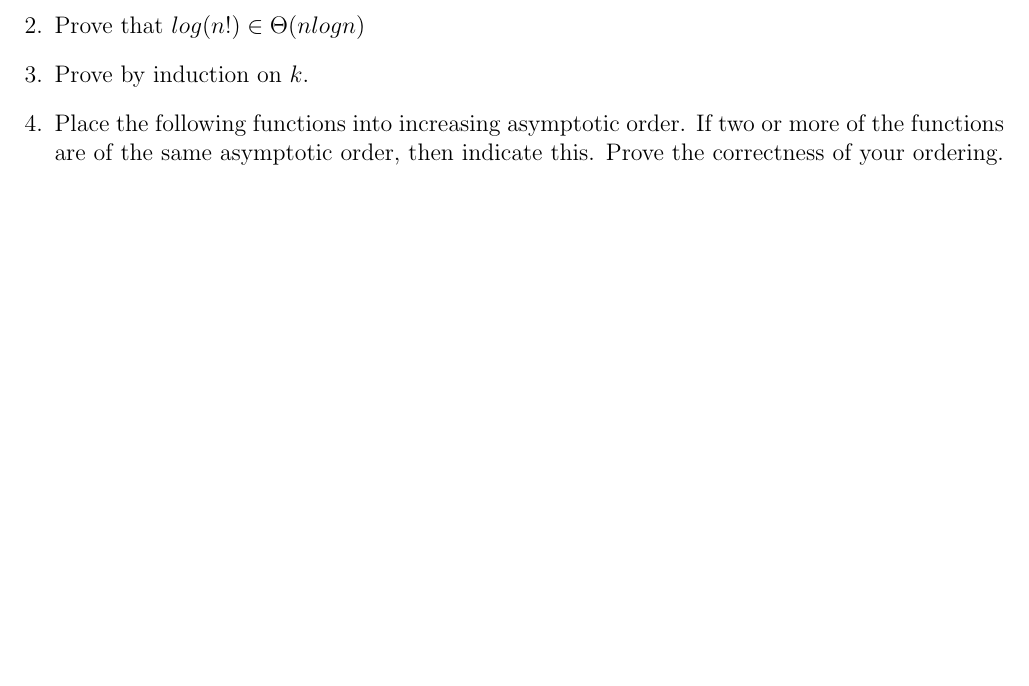
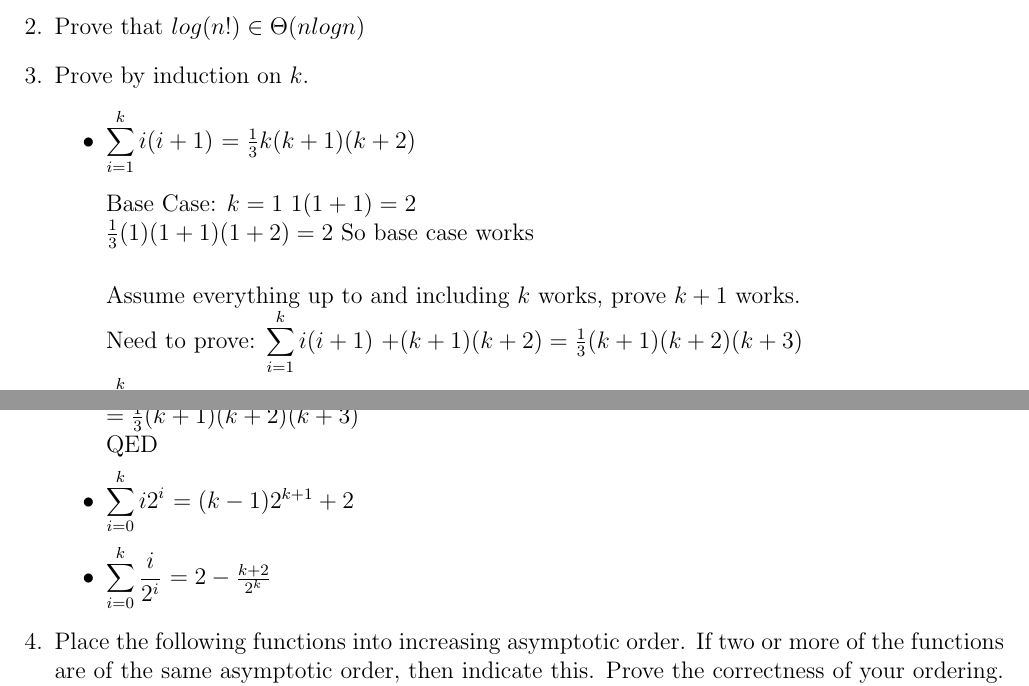
Before and after one commit to jmatth/homework, a LaTeX problem sheet (assignment1.tex): part of page 1 of 2 before the commit and two parts of pages 1 and 2 of 2 after it, the two joined at a grey line, cut so that both start at the same text, the shorter picture padded with empty space. Compiled offline with pdfLaTeX.

Commit message:
adding part of 3

```diff
--- a/assignment1.tex
+++ b/assignment1.tex
@@ -55,6 +55,25 @@ nodes up down one side of the tree, resulting in a tree with $n-1$ depth.
 
 %Question 3
 \item Prove by induction on $k$.
+\begin{itemize}
+\item  $\displaystyle\sum\limits_{i=1}^k i(i+1) $ $= \frac{1}{3}k(k+1)(k+2)$\\
+
+Base Case: $k=1$
+$1(1+1) = 2$\\
+$\frac{1}{3}(1)(1+1)(1+2) = 2$ So base case works\\
+
+Assume everything up to and including $k$ works, prove $k+1$ works.\\
+Need to prove: $\displaystyle\sum\limits_{i=1}^k i(i+1)$ $+(k+1)(k+2) =
+\frac{1}{3}(k+1)(k+2)(k+3)$\\
+$\displaystyle\sum\limits_{i=1}^k i(i+1)$ $+(k+1)(k+2) =$\\
+$\frac{1}{3}k(k+1)(k+2)+(k+1)(k+2)$ through induction\\
+$= (\frac{1}{3}k+1)(k+1)(k+2)$\\
+$= \frac{1}{3}(k+3)(k+1)(k+2)$\\
+$= \frac{1}{3}(k+1)(k+2)(k+3)$\\
+QED
+\item $\displaystyle\sum\limits_{i=0}^k i2^i $ $= (k-1)2^{k+1}+2$
+\item $\displaystyle\sum\limits_{i=0}^k \frac{i}{2^i} $ $= 2-\frac{k+2}{2^k}$
+\end{itemize}
 
 
 %Question 4
```
